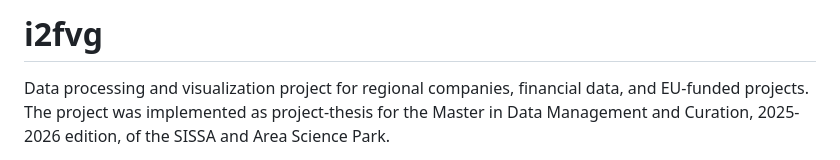
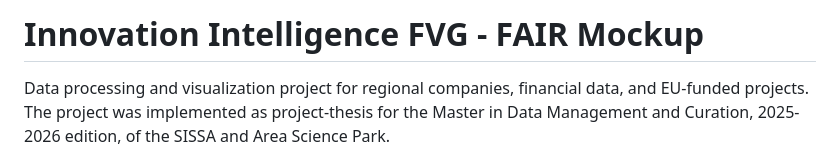
Before and after one commit to Enrico-Longato/i2fvg_fair_mockup, a Markdown page: README.md, the part around the change. Drawn GitHub-style.

Commit message:
changed title

```diff
--- a/README.md
+++ b/README.md
@@ -1,4 +1,4 @@
-# i2fvg
+# Innovation Intelligence FVG - FAIR Mockup
 
 Data processing and visualization project for regional companies, financial data, and EU-funded projects. The project was implemented as project-thesis for the Master in Data Management and Curation, 2025-2026 edition, of the SISSA and Area Science Park.
 
```
